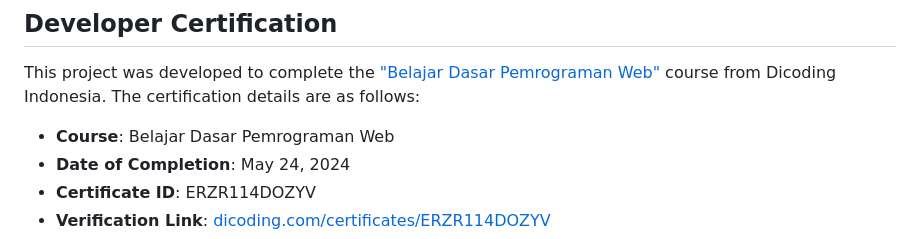
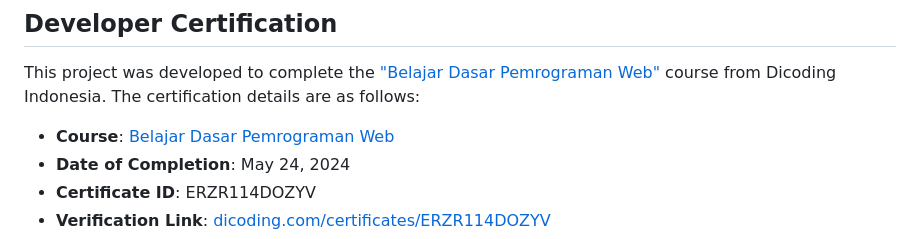
Before and after one commit to muhazziz/muschine, a Markdown page: README.md, the part around the change. GitHub-like rendering.

```diff
--- a/README.md
+++ b/README.md
@@ -24,7 +24,7 @@ A responsive and interactive website for the Mini Gym at the Faculty of Engineer
 
 This project was developed to complete the ["Belajar Dasar Pemrograman Web"](https://www.dicoding.com/academies/123-belajar-dasar-pemrograman-web) course from Dicoding Indonesia. The certification details are as follows:
 
-* **Course**: Belajar Dasar Pemrograman Web
+* **Course**: [Belajar Dasar Pemrograman Web](https://www.dicoding.com/academies/123-belajar-dasar-pemrograman-web)
 * **Date of Completion**: May 24, 2024
 * **Certificate ID**: ERZR114DOZYV
 * **Verification Link**: [dicoding.com/certificates/ERZR114DOZYV](https://www.dicoding.com/certificates/ERZR114DOZYV)
```
